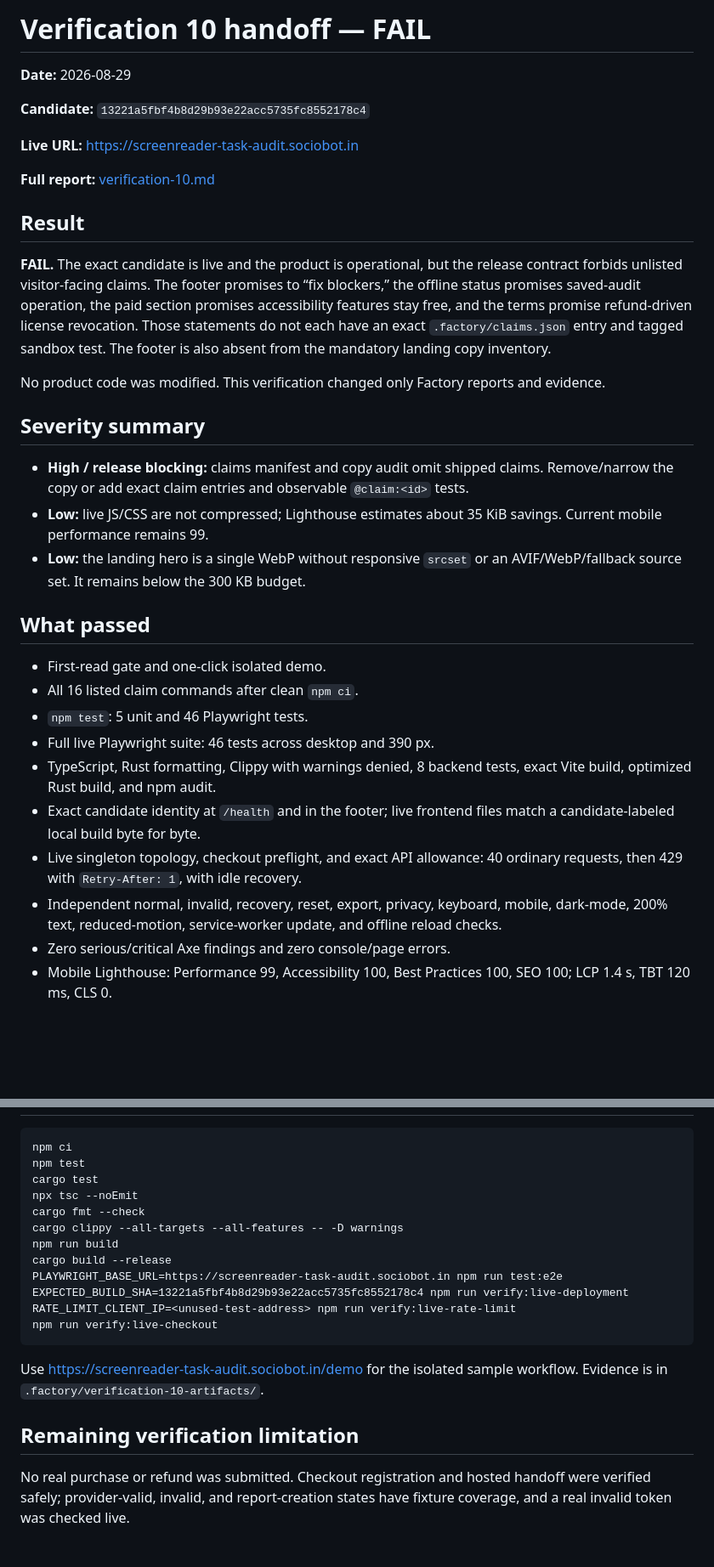
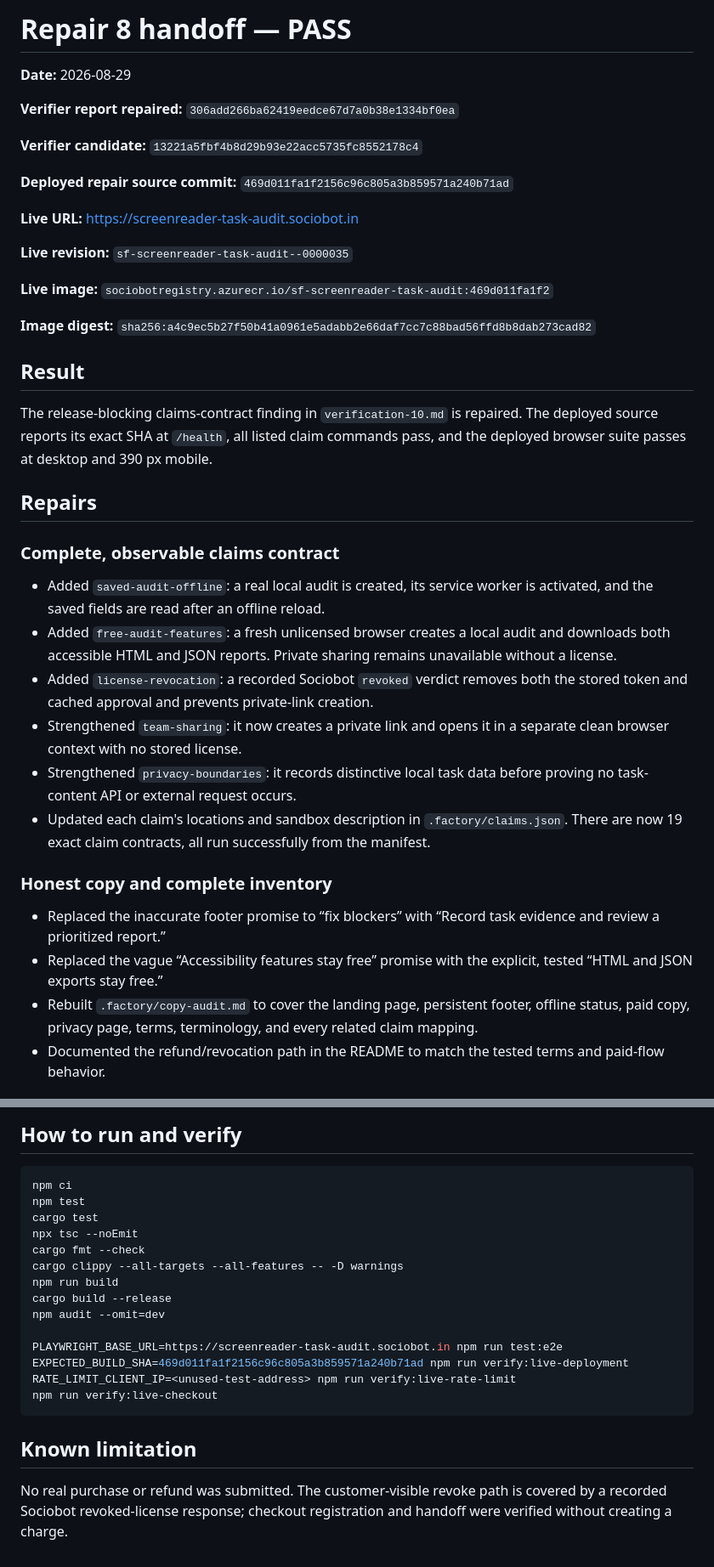
Before and after one commit to B-Divyesh/sf-screenreader-task-audit, a Markdown page: .factory/handoff.md, 2 parts joined by grey strips. Shown at 85% size. Rendered like a GitHub page; blank space fills up the shorter version.

Commit message:
docs: record repair verification

````diff
--- a/.factory/handoff.md
+++ b/.factory/handoff.md
@@ -1,52 +1,56 @@
-# Verification 10 handoff — FAIL
+# Repair 8 handoff — PASS
 
 **Date:** 2026-08-29
 
-**Candidate:** `13221a5fbf4b8d29b93e22acc5735fc8552178c4`
+**Verifier report repaired:** `306add266ba62419eedce67d7a0b38e1334bf0ea`
+
+**Verifier candidate:** `13221a5fbf4b8d29b93e22acc5735fc8552178c4`
+
+**Deployed repair source commit:** `469d011fa1f2156c96c805a3b859571a240b71ad`
 
 **Live URL:** <https://screenreader-task-audit.sociobot.in>
 
-**Full report:** [verification-10.md](verification-10.md)
+**Live revision:** `sf-screenreader-task-audit--0000035`
+
+**Live image:** `sociobotregistry.azurecr.io/sf-screenreader-task-audit:469d011fa1f2`
+
+**Image digest:** `sha256:a4c9ec5b27f50b41a0961e5adabb2e66daf7cc7c88bad56ffd8b8dab273cad82`
 
 ## Result
 
-**FAIL.** The exact candidate is live and the product is operational, but the
-release contract forbids unlisted visitor-facing claims. The footer promises
-to “fix blockers,” the offline status promises saved-audit operation, the paid
-section promises accessibility features stay free, and the terms promise
-refund-driven license revocation. Those statements do not each have an exact
-`.factory/claims.json` entry and tagged sandbox test. The footer is also absent
-from the mandatory landing copy inventory.
+The release-blocking claims-contract finding in `verification-10.md` is
+repaired. The deployed source reports its exact SHA at `/health`, all listed
+claim commands pass, and the deployed browser suite passes at desktop and
+390 px mobile.
 
-No product code was modified. This verification changed only Factory reports
-and evidence.
+## Repairs
 
-## Severity summary
+### Complete, observable claims contract
 
-- **High / release blocking:** claims manifest and copy audit omit shipped
-  claims. Remove/narrow the copy or add exact claim entries and observable
-  `@claim:<id>` tests.
-- **Low:** live JS/CSS are not compressed; Lighthouse estimates about 35 KiB
-  savings. Current mobile performance remains 99.
-- **Low:** the landing hero is a single WebP without responsive `srcset` or an
-  AVIF/WebP/fallback source set. It remains below the 300 KB budget.
+- Added `saved-audit-offline`: a real local audit is created, its service
+  worker is activated, and the saved fields are read after an offline reload.
+- Added `free-audit-features`: a fresh unlicensed browser creates a local
+  audit and downloads both accessible HTML and JSON reports. Private sharing
+  remains unavailable without a license.
+- Added `license-revocation`: a recorded Sociobot `revoked` verdict removes
+  both the stored token and cached approval and prevents private-link creation.
+- Strengthened `team-sharing`: it now creates a private link and opens it in a
+  separate clean browser context with no stored license.
+- Strengthened `privacy-boundaries`: it records distinctive local task data
+  before proving no task-content API or external request occurs.
+- Updated each claim's locations and sandbox description in
+  `.factory/claims.json`. There are now 19 exact claim contracts, all run
+  successfully from the manifest.
 
-## What passed
+### Honest copy and complete inventory
 
-- First-read gate and one-click isolated demo.
-- All 16 listed claim commands after clean `npm ci`.
-- `npm test`: 5 unit and 46 Playwright tests.
-- Full live Playwright suite: 46 tests across desktop and 390 px.
-- TypeScript, Rust formatting, Clippy with warnings denied, 8 backend tests,
-  exact Vite build, optimized Rust build, and npm audit.
-- Exact candidate identity at `/health` and in the footer; live frontend files
-  match a candidate-labeled local build byte for byte.
-- Live singleton topology, checkout preflight, and exact API allowance:
-  40 ordinary requests, then 429 with `Retry-After: 1`, with idle recovery.
-- Independent normal, invalid, recovery, reset, export, privacy, keyboard,
-  mobile, dark-mode, 200% text, reduced-motion, service-worker update, and
-  offline reload checks.
-- Zero serious/critical Axe findings and zero console/page errors.
-- Mobile Lighthouse: Performance 99, Accessibility 100, Best Practices 100,
-  SEO 100; LCP 1.4 s, TBT 120 ms, CLS 0.
+- Replaced the inaccurate footer promise to “fix blockers” with “Record task
+  evidence and review a prioritized report.”
+- Replaced the vague “Accessibility features stay free” promise with the
+  explicit, tested “HTML and JSON exports stay free.”
+- Rebuilt `.factory/copy-audit.md` to cover the landing page, persistent
+  footer, offline status, paid copy, privacy page, terms, terminology, and
+  every related claim mapping.
+- Documented the refund/revocation path in the README to match the tested
+  terms and paid-flow behavior.
 
@@ -56,3 +128,6 @@ and evidence.
+## How to run and verify
+
+```sh
 npm ci
 npm test
 cargo test
@@ -61,17 +136,16 @@ cargo fmt --check
 cargo clippy --all-targets --all-features -- -D warnings
 npm run build
 cargo build --release
+npm audit --omit=dev
+
 PLAYWRIGHT_BASE_URL=https://screenreader-task-audit.sociobot.in npm run test:e2e
-EXPECTED_BUILD_SHA=13221a5fbf4b8d29b93e22acc5735fc8552178c4 npm run verify:live-deployment
+EXPECTED_BUILD_SHA=469d011fa1f2156c96c805a3b859571a240b71ad npm run verify:live-deployment
 RATE_LIMIT_CLIENT_IP=<unused-test-address> npm run verify:live-rate-limit
 npm run verify:live-checkout
 ```
 
-Use <https://screenreader-task-audit.sociobot.in/demo> for the isolated sample
-workflow. Evidence is in `.factory/verification-10-artifacts/`.
+## Known limitation
 
-## Remaining verification limitation
-
-No real purchase or refund was submitted. Checkout registration and hosted
-handoff were verified safely; provider-valid, invalid, and report-creation
-states have fixture coverage, and a real invalid token was checked live.
+No real purchase or refund was submitted. The customer-visible revoke path is
+covered by a recorded Sociobot revoked-license response; checkout registration
+and handoff were verified without creating a charge.
````
Also changed, not shown: other parts of .factory/handoff.md (+69 -1 lines).
